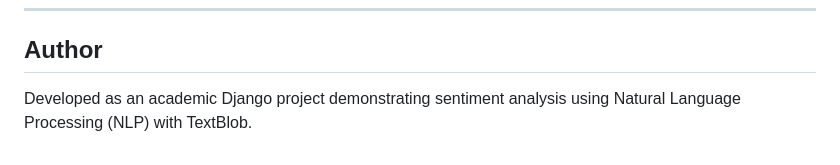
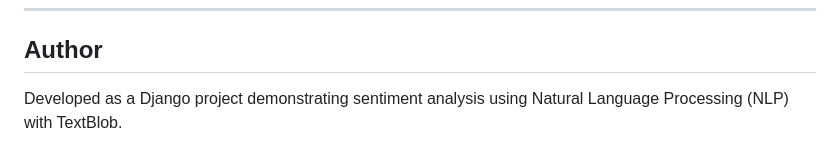
Before and after one commit to justin7902/Sentimentanalyser, a Markdown page: README.md, the part around the change. Rendered like a GitHub page.

```diff
--- a/README.md
+++ b/README.md
@@ -161,5 +161,4 @@ Open:
 
 ## Author
 
-Developed as an academic Django project demonstrating sentiment analysis
-using Natural Language Processing (NLP) with TextBlob.
+Developed as a Django project demonstrating sentiment analysis using Natural Language Processing (NLP) with TextBlob.
```
